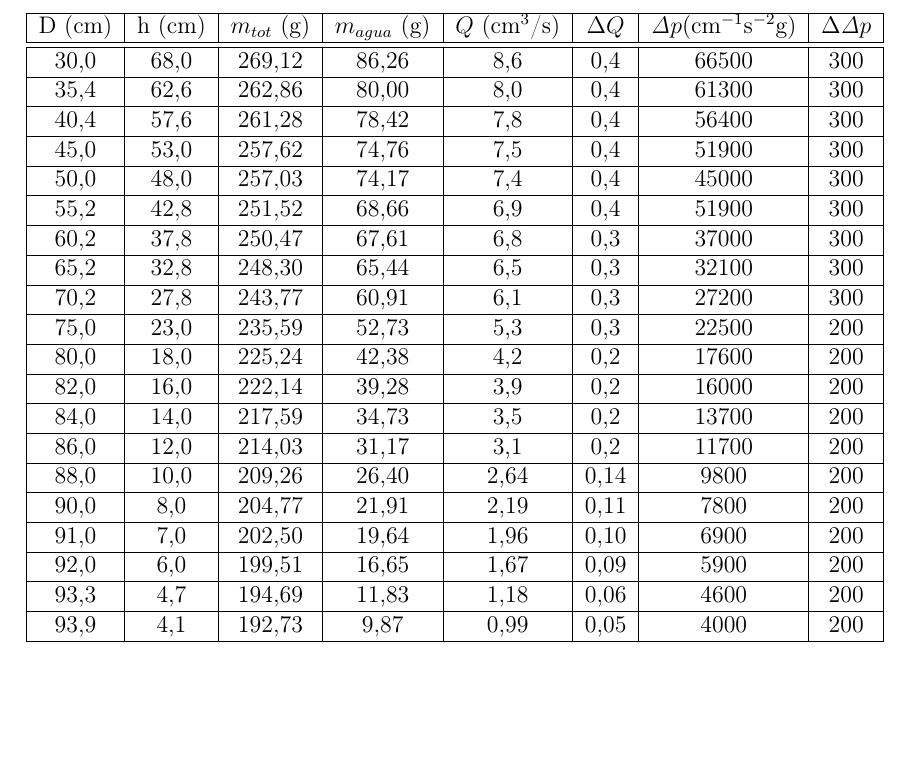
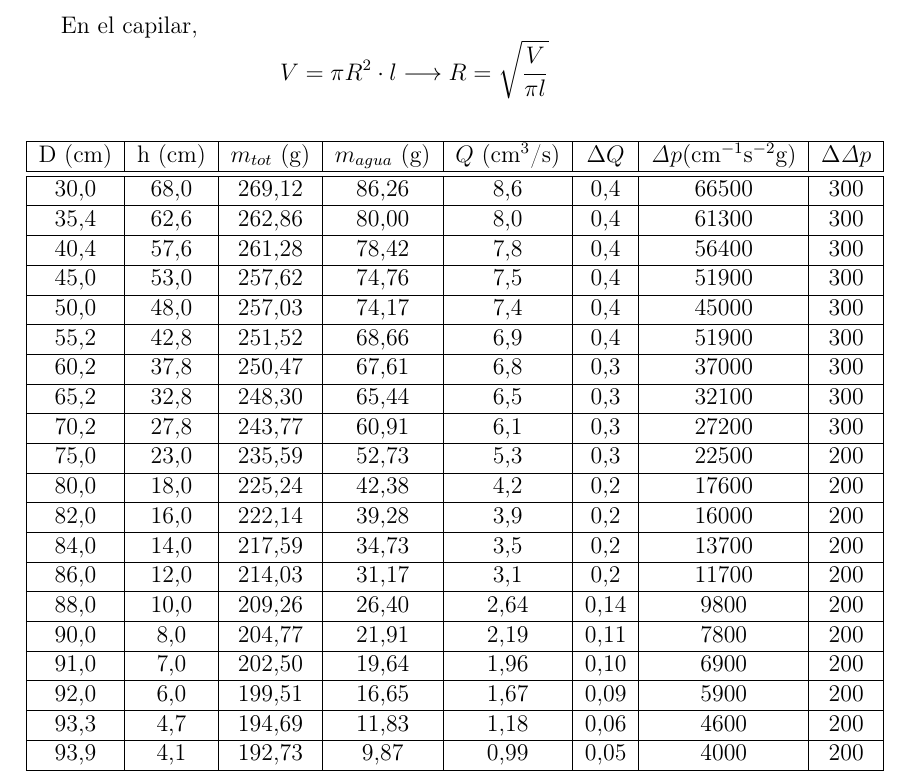
Before and after one commit to adrianriverof/informes-tecnicas-experimentales-4, a LaTeX document (Fluidos/practica 2/latex/practica2.tex): part of page 5 of 9, cut at the place of the change, the shorter picture padded with empty space. Compiled offline with pdfLaTeX; a LaTeX package or settings file that is missing is left out.

Commit message:
feat(fluidos): añadir desarrollo del radio capilar

```diff
--- a/Fluidos/practica 2/latex/practica2.tex
+++ b/Fluidos/practica 2/latex/practica2.tex
@@ -186,7 +186,10 @@ breaklinks=true,pdfborder={0 0 1},backref=false,colorlinks=false]
 	media	45,6433333333333
 	\fi
 
+	En el capilar,
+	\[V = \pi R^2 \cdot l \longrightarrow R = \sqrt{\frac{V}{\pi l}}\]
 
+	%oh dios mio propagar esto va a ser horrible
 
 
 
```
Also changed, not shown: Fluidos/practica 2/latex/practica2.pdf, Fluidos/practica 2/latex/practica2.tex (2 more changed lines), 2 other files.
